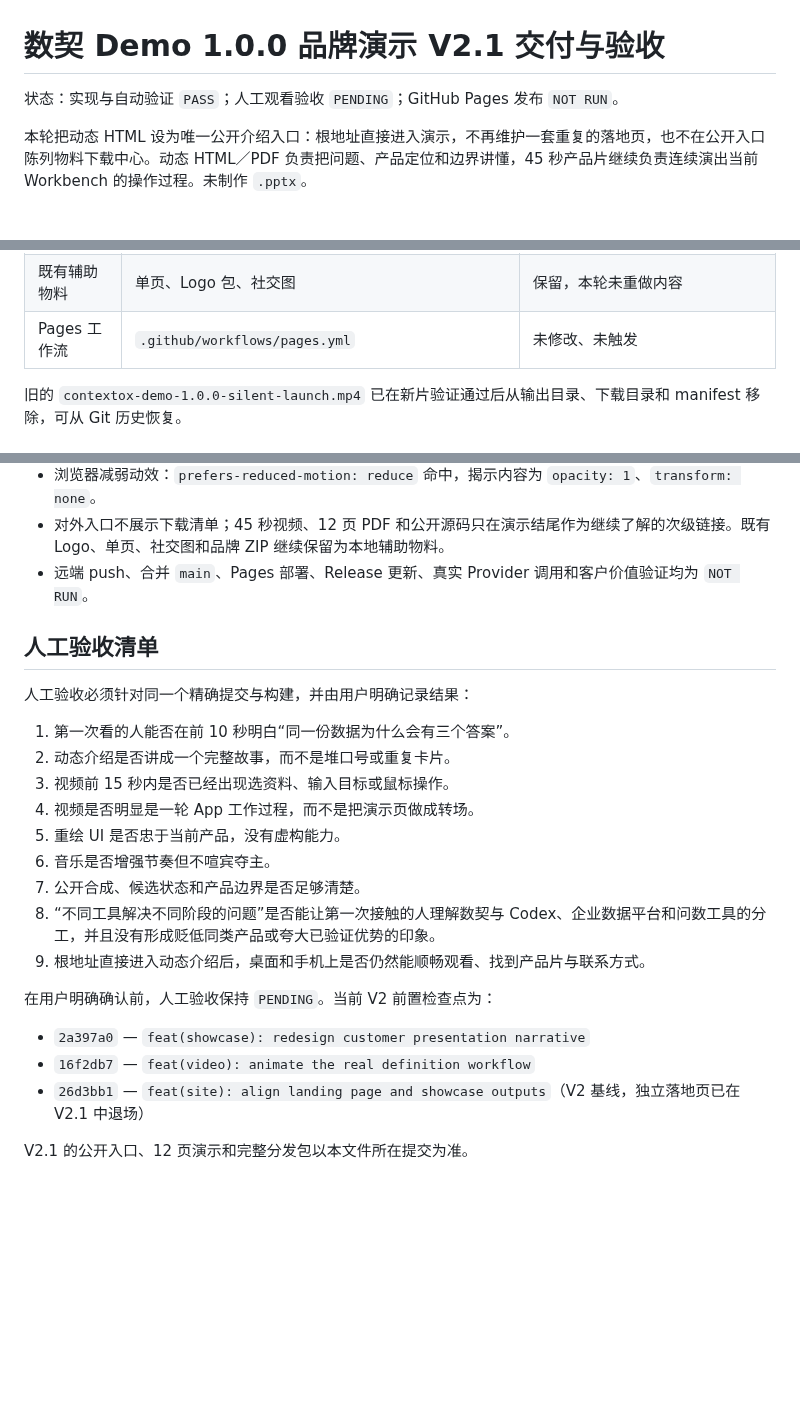
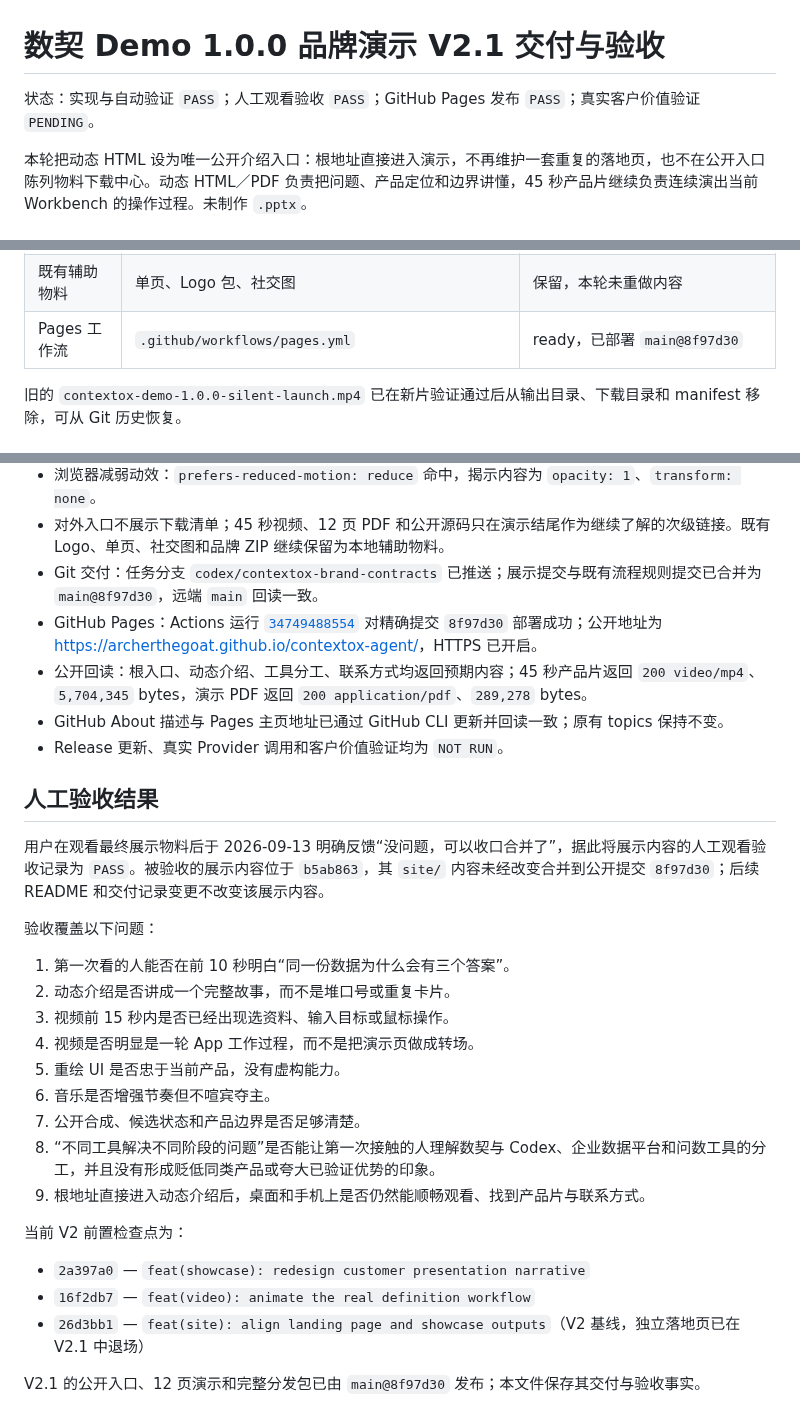
Before and after one commit to archerthegoat/contextox-agent, a Markdown page: docs/brand/交付与验收.md, 3 parts joined by grey strips. Drawn GitHub-style; blank space fills up the shorter version.

Commit message:
docs(showcase): record public delivery evidence

```diff
--- a/docs/brand/交付与验收.md
+++ b/docs/brand/交付与验收.md
@@ -1,6 +1,6 @@
 # 数契 Demo 1.0.0 品牌演示 V2.1 交付与验收
 
-状态：实现与自动验证 `PASS`；人工观看验收 `PENDING`；GitHub Pages 发布 `NOT RUN`。
+状态：实现与自动验证 `PASS`；人工观看验收 `PASS`；GitHub Pages 发布 `PASS`；真实客户价值验证 `PENDING`。
 
 本轮把动态 HTML 设为唯一公开介绍入口：根地址直接进入演示，不再维护一套重复的落地页，也不在公开入口陈列物料下载中心。动态 HTML／PDF 负责把问题、产品定位和边界讲懂，45 秒产品片继续负责连续演出当前 Workbench 的操作过程。未制作 `.pptx`。
 
@@ -18,7 +18,7 @@
 | 下载副本 | `site/downloads/contextox-demo-1.0.0-product-film.mp4` | ready，与输出成片同哈希 |
 | 可核验清单 | `site/downloads/manifest.json` | ready，15 项文件 |
 | 既有辅助物料 | 单页、Logo 包、社交图 | 保留，本轮未重做内容 |
-| Pages 工作流 | `.github/workflows/pages.yml` | 未修改、未触发 |
+| Pages 工作流 | `.github/workflows/pages.yml` | ready，已部署 `main@8f97d30` |
 
 旧的 `contextox-demo-1.0.0-silent-launch.mp4` 已在新片验证通过后从输出目录、下载目录和 manifest 移除，可从 Git 历史恢复。
 
@@ -51,11 +51,17 @@ a7814a0e6f124ed72a4b1bb0a489869496d9f1ac11a740600ea2d0c1a13432b6  contextox-bran
 - 浏览器视频：初始不自动播放、显示原生控件、`readyState = 4`；主动播放后时间从 0 推进至 1.76 秒，解码尺寸为 1920 × 1080。
 - 浏览器减弱动效：`prefers-reduced-motion: reduce` 命中，揭示内容为 `opacity: 1`、`transform: none`。
 - 对外入口不展示下载清单；45 秒视频、12 页 PDF 和公开源码只在演示结尾作为继续了解的次级链接。既有 Logo、单页、社交图和品牌 ZIP 继续保留为本地辅助物料。
-- 远端 push、合并 `main`、Pages 部署、Release 更新、真实 Provider 调用和客户价值验证均为 `NOT RUN`。
+- Git 交付：任务分支 `codex/contextox-brand-contracts` 已推送；展示提交与既有流程规则提交已合并为 `main@8f97d30`，远端 `main` 回读一致。
+- GitHub Pages：Actions 运行 [`34749488554`](https://github.com/archerthegoat/contextox-agent/actions/runs/34749488554) 对精确提交 `8f97d30` 部署成功；公开地址为 <https://archerthegoat.github.io/contextox-agent/>，HTTPS 已开启。
+- 公开回读：根入口、动态介绍、工具分工、联系方式均返回预期内容；45 秒产品片返回 `200 video/mp4`、`5,704,345` bytes，演示 PDF 返回 `200 application/pdf`、`289,278` bytes。
+- GitHub About 描述与 Pages 主页地址已通过 GitHub CLI 更新并回读一致；原有 topics 保持不变。
+- Release 更新、真实 Provider 调用和客户价值验证均为 `NOT RUN`。
 
-## 人工验收清单
+## 人工验收结果
 
-人工验收必须针对同一个精确提交与构建，并由用户明确记录结果：
+用户在观看最终展示物料后于 2026-09-13 明确反馈“没问题，可以收口合并了”，据此将展示内容的人工观看验收记录为 `PASS`。被验收的展示内容位于 `b5ab863`，其 `site/` 内容未经改变合并到公开提交 `8f97d30`；后续 README 和交付记录变更不改变该展示内容。
+
+验收覆盖以下问题：
 
 1. 第一次看的人能否在前 10 秒明白“同一份数据为什么会有三个答案”。
 2. 动态介绍是否讲成一个完整故事，而不是堆口号或重复卡片。
@@ -67,10 +73,10 @@ a7814a0e6f124ed72a4b1bb0a489869496d9f1ac11a740600ea2d0c1a13432b6  contextox-bran
 8. “不同工具解决不同阶段的问题”是否能让第一次接触的人理解数契与 Codex、企业数据平台和问数工具的分工，并且没有形成贬低同类产品或夸大已验证优势的印象。
 9. 根地址直接进入动态介绍后，桌面和手机上是否仍然能顺畅观看、找到产品片与联系方式。
 
-在用户明确确认前，人工验收保持 `PENDING`。当前 V2 前置检查点为：
+当前 V2 前置检查点为：
 
 - `2a397a0` — `feat(showcase): redesign customer presentation narrative`
 - `16f2db7` — `feat(video): animate the real definition workflow`
 - `26d3bb1` — `feat(site): align landing page and showcase outputs`（V2 基线，独立落地页已在 V2.1 中退场）
 
-V2.1 的公开入口、12 页演示和完整分发包以本文件所在提交为准。
+V2.1 的公开入口、12 页演示和完整分发包已由 `main@8f97d30` 发布；本文件保存其交付与验收事实。
```
